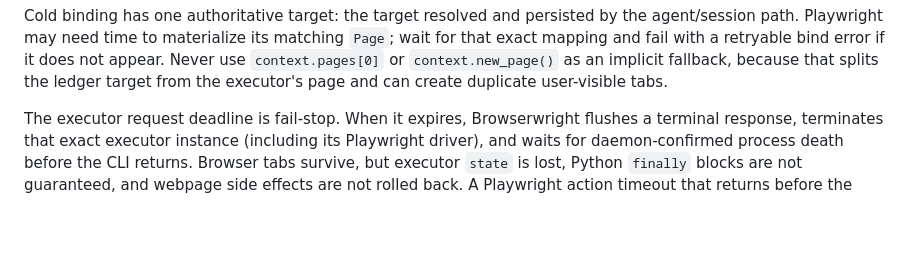
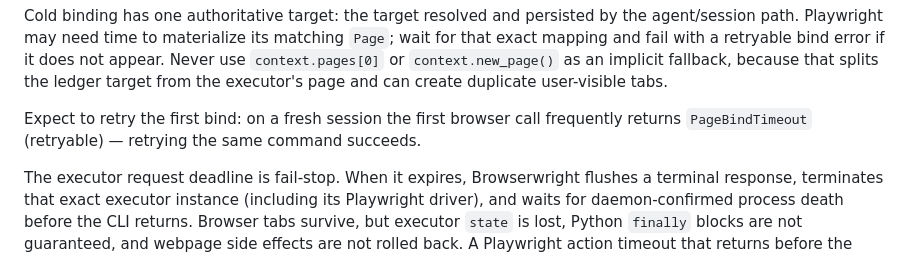
Before and after one commit to broven/browserwright, a Markdown page: docs/session-workspaces.md, the part around the change. GitHub-like rendering; blank space fills up the shorter version.

Commit message:
docs: expect to retry the first bind on a fresh session (issue #41)

```diff
--- a/docs/session-workspaces.md
+++ b/docs/session-workspaces.md
@@ -42,6 +42,10 @@ the agent/session path. Playwright may need time to materialize its matching
 does not appear. Never use `context.pages[0]` or `context.new_page()` as an
 implicit fallback, because that splits the ledger target from the executor's
 page and can create duplicate user-visible tabs.
+
+Expect to retry the first bind: on a fresh session the first browser call
+frequently returns `PageBindTimeout` (retryable) — retrying the same command
+succeeds.
 
 The executor request deadline is fail-stop. When it expires, Browserwright
 flushes a terminal response, terminates that exact executor instance (including
```
